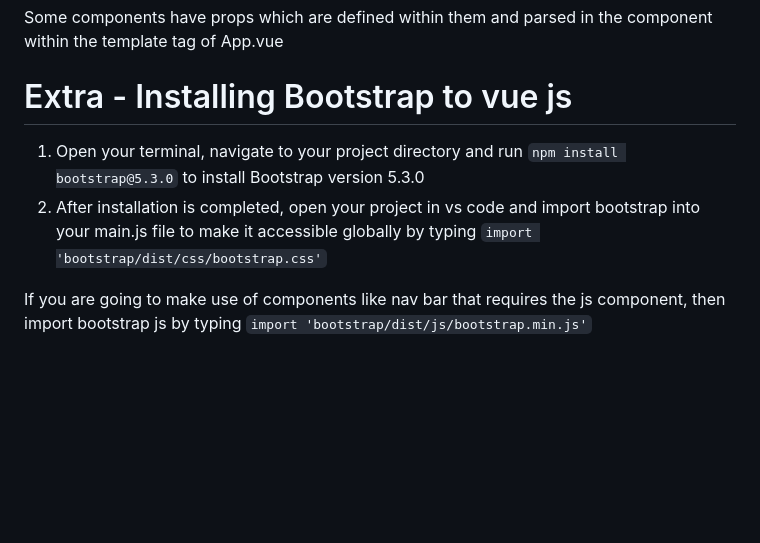
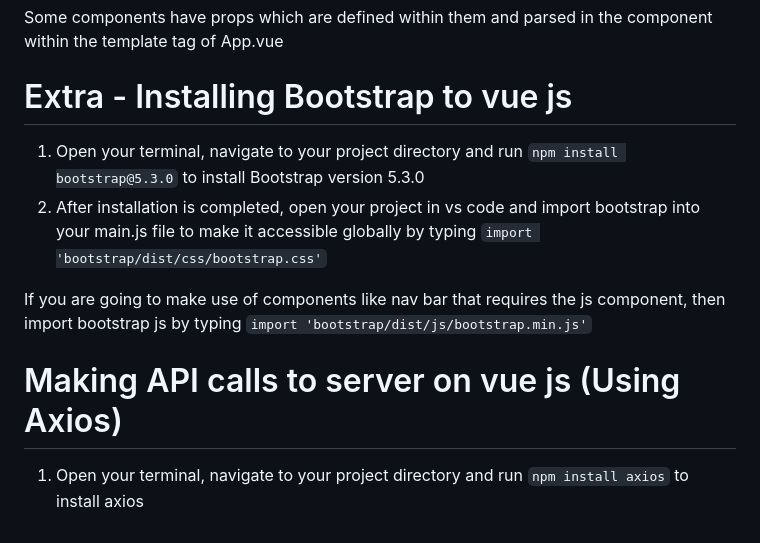
Before and after one commit to adakolecodes/LongCourseCodes, a Markdown page: VueJs/lesson-note.md, the part around one of its changes. Drawn GitHub-style; blank space fills up the shorter version.

Commit message:
Notes on API call on vue

```diff
--- a/VueJs/lesson-note.md
+++ b/VueJs/lesson-note.md
@@ -83,8 +82,11 @@ Some components have props which are defined within them and parsed in the compo
 
 
 # Extra - Installing Bootstrap to vue js
-
 1. Open your terminal, navigate to your project directory and run `npm install bootstrap@5.3.0` to install Bootstrap version 5.3.0
 2. After installation is completed, open your project in vs code and import bootstrap into your main.js file to make it accessible globally by typing `import 'bootstrap/dist/css/bootstrap.css'`
 
 If you are going to make use of components like nav bar that requires the js component, then import bootstrap js by typing `import 'bootstrap/dist/js/bootstrap.min.js'`
+
+
+# Making API calls to server on vue js (Using Axios)
+1. Open your terminal, navigate to your project directory and run `npm install axios` to install axios
```
Also changed, not shown: other parts of VueJs/lesson-note.md (+0 -1 lines).
